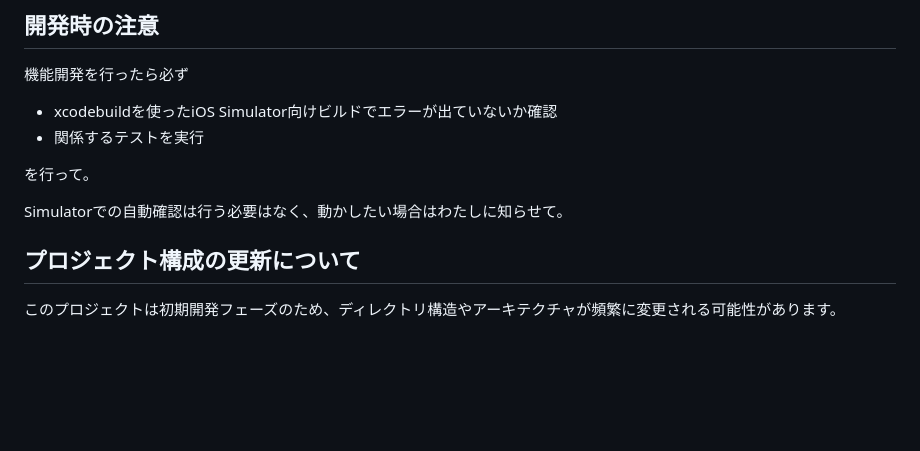
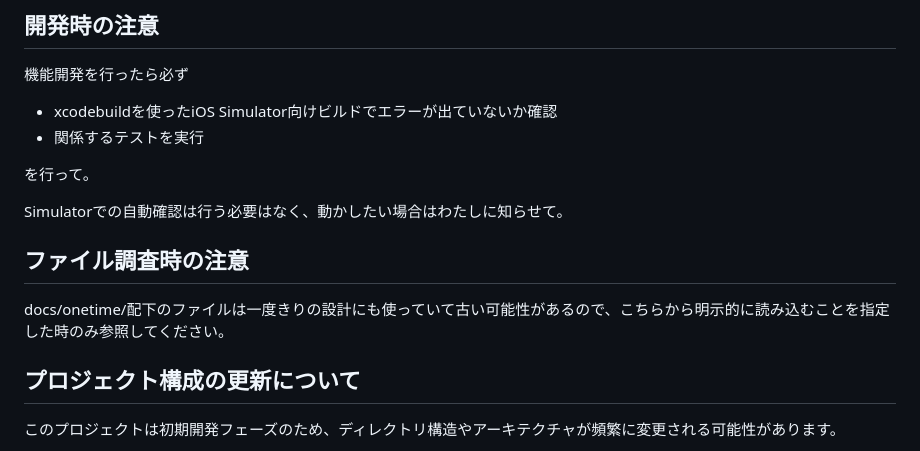
Before and after one commit to shibayu36/Hibito, a Markdown page: CLAUDE.md, the part around the change. GitHub-like rendering; blank space fills up the shorter version.

Commit message:
調査時の注意を記述

```diff
--- a/CLAUDE.md
+++ b/CLAUDE.md
@@ -15,6 +15,9 @@ Hibitoは「今日のやる気を上げるためだけのTODOアプリ」です
 を行って。
 
 Simulatorでの自動確認は行う必要はなく、動かしたい場合はわたしに知らせて。
+
+## ファイル調査時の注意
+docs/onetime/配下のファイルは一度きりの設計にも使っていて古い可能性があるので、こちらから明示的に読み込むことを指定した時のみ参照してください。
 
 ## プロジェクト構成の更新について
 
```
